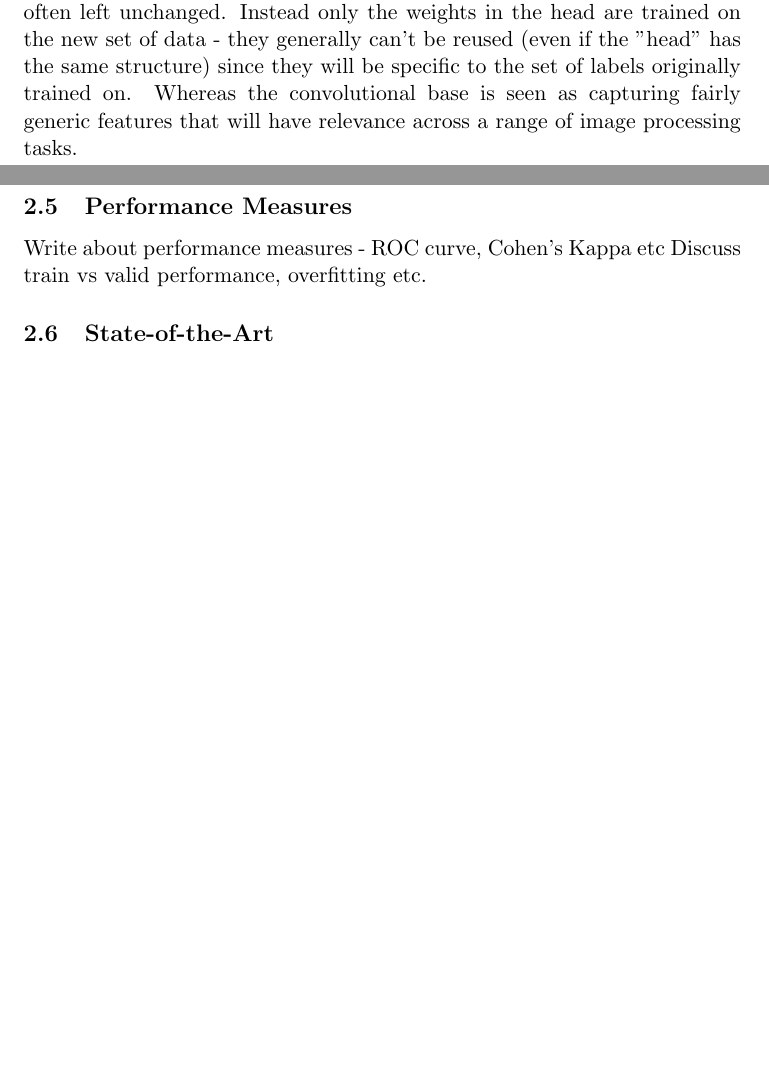
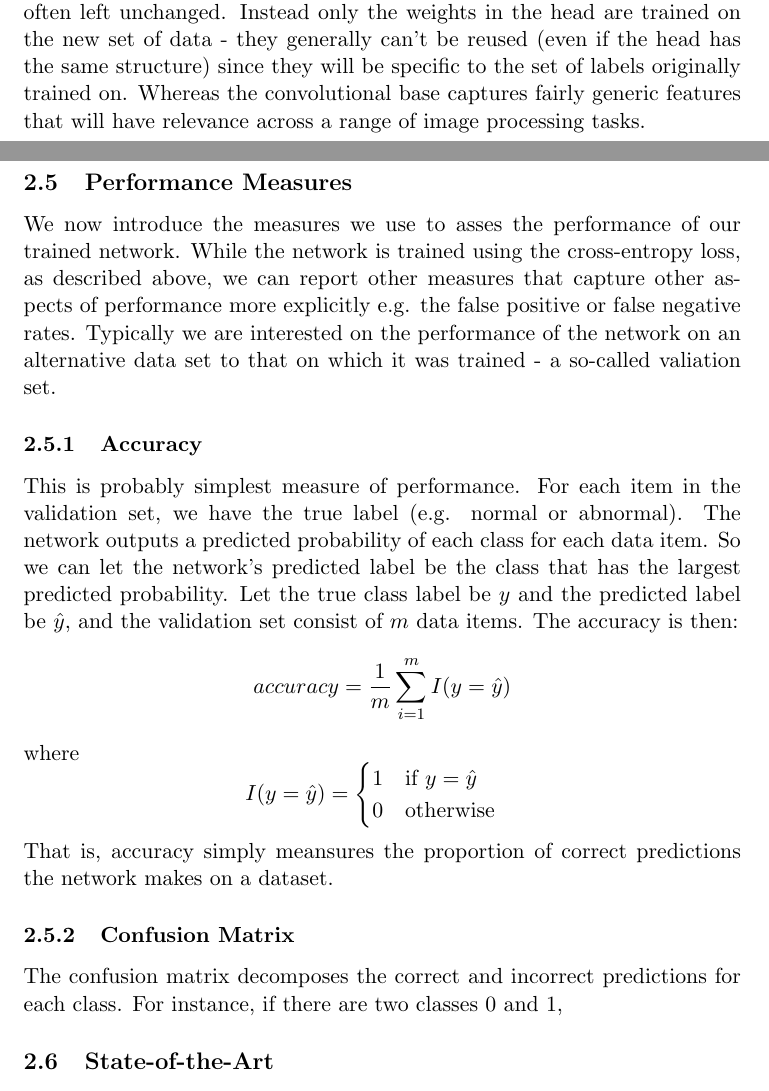
Before and after one commit to MichaelHarrison87/Project-Writeup, a LaTeX thesis (dissertation.tex): two parts of pages 31 and 32 of 42 before the commit and two parts of pages 32 and 33 of 44 after it, joined at a grey line, cut so that both start at the same text, the shorter picture padded with empty space. Compiled offline with pdfLaTeX.

Commit message:
Added section on dropout; started section on performance measures

```diff
--- a/dissertation.tex
+++ b/dissertation.tex
@@ -400,12 +419,24 @@ Convolutional networks can be trained in the exactly the same way as for general
 \\
 \\
 \noindent
-However in transfer learning, the weights in the convolutional base are often left unchanged. Instead only the weights in the head are trained on the new set of data - they generally can't be reused (even if the "head" has the same structure) since they will be specific to the set of labels originally trained on. Whereas the convolutional base is seen as capturing fairly generic features that will have relevance across a range of image processing tasks.
+However in transfer learning, the weights in the convolutional base are often left unchanged. Instead only the weights in the head are trained on the new set of data - they generally can't be reused (even if the head has the same structure) since they will be specific to the set of labels originally trained on. Whereas the convolutional base captures fairly generic features that will have relevance across a range of image processing tasks.
 
 \newpage
 \subsection{Performance Measures}
-Write about performance measures - ROC curve, Cohen's Kappa etc
-Discuss train vs valid performance, overfitting etc.
+We now introduce the measures we use to asses the performance of our trained network. While the network is trained using the cross-entropy loss, as described above, we can report other measures that capture other aspects of performance more explicitly e.g. the false positive or false negative rates. Typically we are interested on the performance of the network on an alternative data set to that on which it was trained - a so-called valiation set.
+
+\subsubsection{Accuracy}
+This is probably simplest measure of performance. For each item in the validation set, we have the true label (e.g. normal or abnormal). The network outputs a predicted probability of each class for each data item. So we can let the network's predicted label be the class that has the largest predicted probability. Let the true class label be \(y\) and the predicted label be \(\hat{y}\), and the validation set consist of \(m\) data items. The accuracy is then:
+\[ accuracy = \dfrac{1}{m} \sum_{i=1}^m I(y=\hat{y}) \]
+where
+\[ I(y=\hat{y}) = \begin{cases}
+1 \quad \text{if } y=\hat{y}\\
+0 \quad \text{otherwise}\\
+\end{cases}\]
+That is, accuracy simply meansures the proportion of correct predictions the network makes on a dataset.
+
+\subsubsection{Confusion Matrix}
+The confusion matrix decomposes the correct and incorrect predictions for each class. For instance, if there are two classes \(0\) and \(1\),
 
 \subsection{State-of-the-Art}
 What is the current image processing SOTA - e.g. ILSVRC
```
Also changed, not shown: bibliography.bib (+11 -0 lines), dissertation.bbl, dissertation.pdf, dissertation.tex (25 more changed lines), 5 other files.
